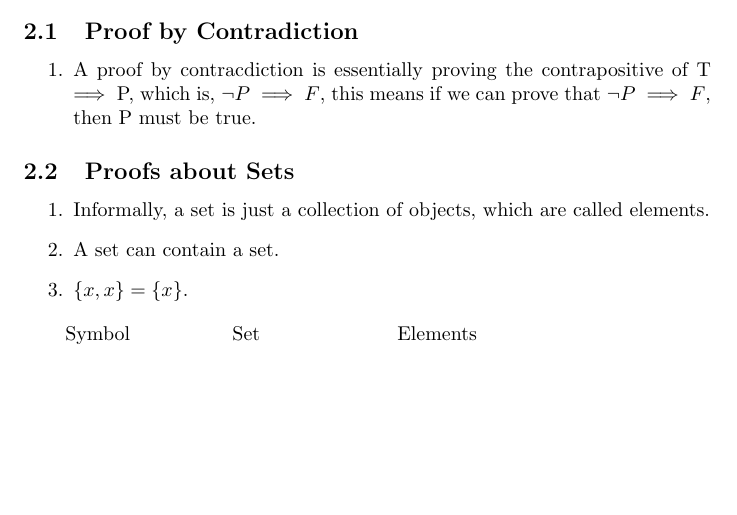
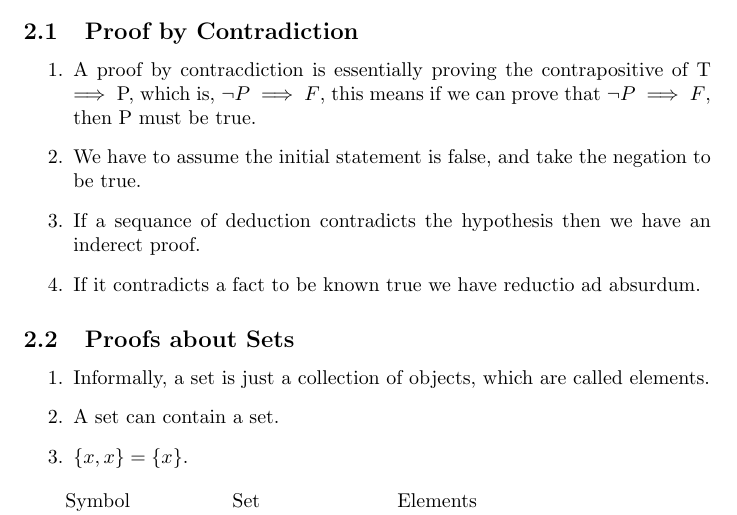
Before and after one commit to hani-sayegh/discreteMathNotes, a LaTeX document (PatternsOfProof.tex): part of the page, cut so that both start at the same text, the shorter picture padded with empty space. Compiled offline with pdfLaTeX.

Commit message:
Expanded Contradiction Subsection

```diff
--- a/PatternsOfProof.tex
+++ b/PatternsOfProof.tex
@@ -13,6 +13,9 @@
 \begin{enumerate}
 
 \item A proof by contracdiction is essentially proving the contrapositive of T $\implies$ P, which is, $\neg P \implies F$, this means if we can prove that $\neg P \implies F$, then P must be true.
+\item We have to assume the initial statement is false, and take the negation to be true.
+\item If a sequance of deduction contradicts the hypothesis then we have an inderect proof.
+\item If it contradicts a fact to be known true we have reductio ad absurdum.
 \end{enumerate}
 \subsection{Proofs about Sets}
 \begin{enumerate}
```
Also changed, not shown: PatternsOfProof.pdf, 1 other file.
